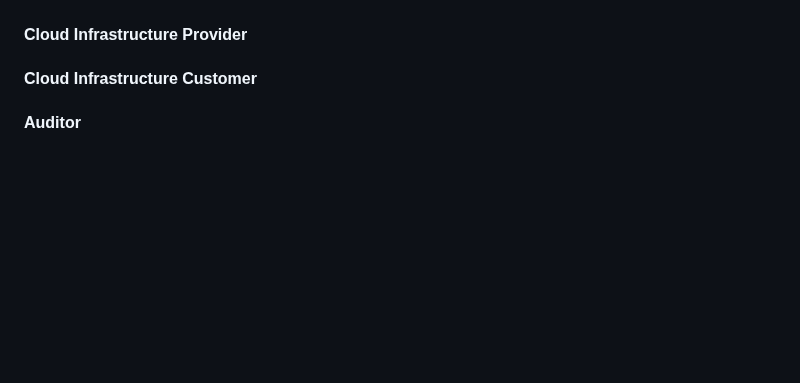
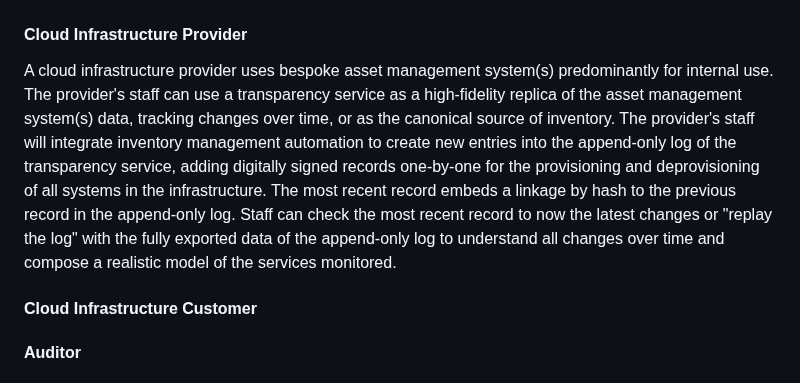
Before and after one commit to aj-stein/conmotion, a Markdown page: docs/architecture.md, the part around the change. GitHub-like rendering; blank space fills up the shorter version.

Commit message:
Add inventory mgmt use case provider perspective

```diff
--- a/docs/architecture.md
+++ b/docs/architecture.md
@@ -32,6 +32,8 @@ Inventory management of systems that comprise components of a cloud infrastructu
 
 #### Cloud Infrastructure Provider
 
+A cloud infrastructure provider uses bespoke asset management system(s) predominantly for internal use. The provider's staff can use a transparency service as a high-fidelity replica of the asset management system(s) data, tracking changes over time, or as the canonical source of inventory. The provider's staff will integrate inventory management automation to create new entries into the append-only log of the transparency service, adding digitally signed records one-by-one for the provisioning and deprovisioning of all systems in the infrastructure. The most recent record embeds a linkage by hash to the previous record in the append-only log. Staff can check the most recent record to now the latest changes or "replay the log" with the fully exported data of the append-only log to understand all changes over time and compose a realistic model of the services monitored.
+
 #### Cloud Infrastructure Customer
 
 #### Auditor
```
